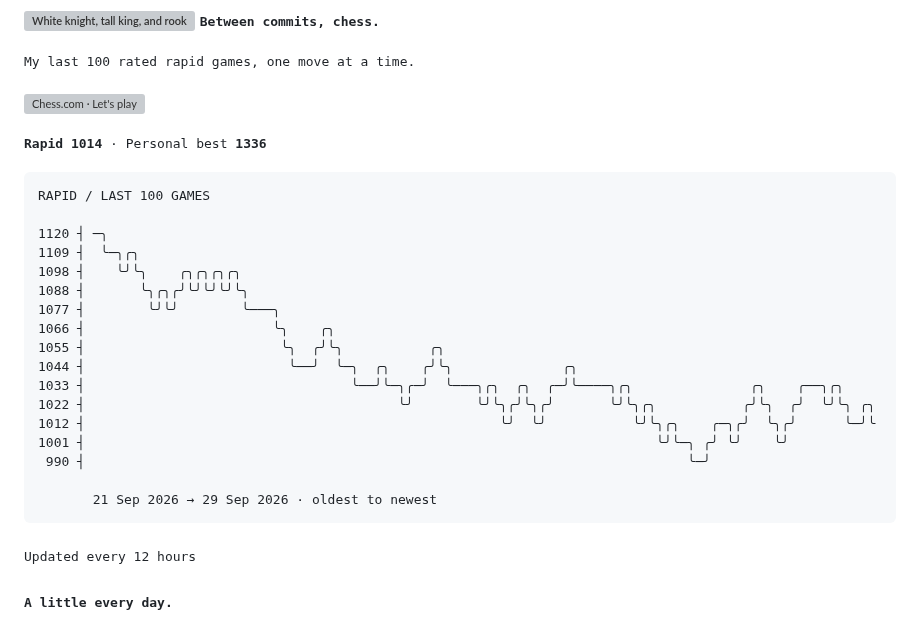
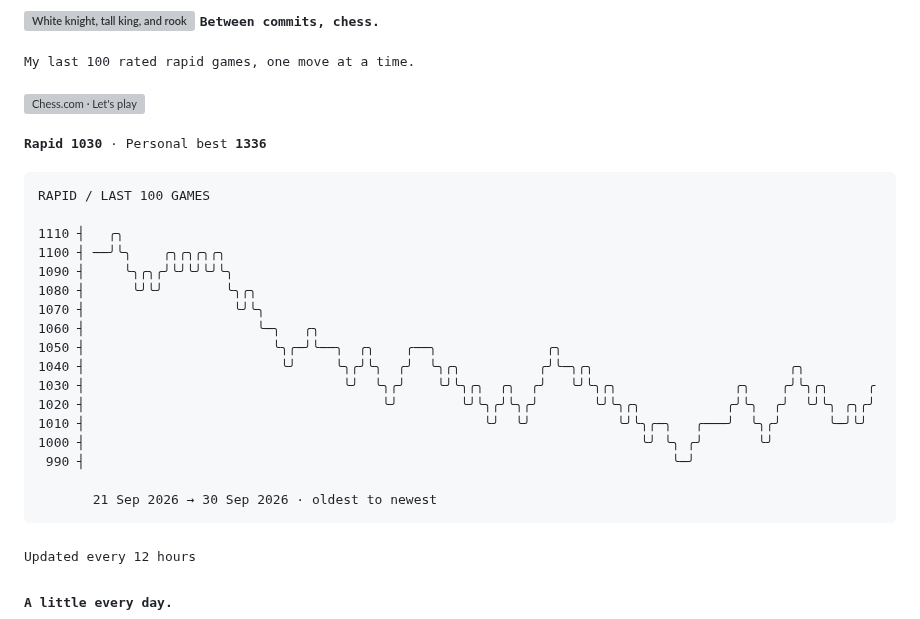
Before and after one commit to TheAmitChandra/TheAmitChandra, a Markdown page: README.md, the part around the change. GitHub-like rendering; grey boxes are pictures that could not be loaded.

Commit message:
Update chess rating history

````diff
--- a/README.md
+++ b/README.md
@@ -35,26 +35,26 @@ offline  probably another game of chess
 [![Chess.com · Let's play](assets/buttons/chess.svg)](https://www.chess.com/member/thegeekyamit)
 
 <!-- CHESS:START -->
-<samp><strong>Rapid 1014</strong> · Personal best <strong>1336</strong></samp>
+<samp><strong>Rapid 1030</strong> · Personal best <strong>1336</strong></samp>
 
 ```text
 RAPID / LAST 100 GAMES
 
-1120 ┤ ─╮
-1109 ┤  ╰─╮╭╮
-1098 ┤    ╰╯╰╮    ╭╮╭╮╭╮╭╮
-1088 ┤       ╰╮╭╮╭╯╰╯╰╯╰╯╰╮
-1077 ┤        ╰╯╰╯        ╰───╮
-1066 ┤                        ╰╮    ╭╮
-1055 ┤                         ╰╮  ╭╯╰╮           ╭╮
-1044 ┤                          ╰──╯  ╰─╮  ╭╮    ╭╯╰╮              ╭╮
-1033 ┤                                  ╰──╯╰─╮╭─╯  ╰───╮╭╮  ╭╮  ╭─╯╰────╮╭╮               ╭╮    ╭──╮╭╮
-1022 ┤                                        ╰╯        ╰╯╰╮╭╯╰╮╭╯       ╰╯╰╮╭╮           ╭╯╰╮  ╭╯  ╰╯╰╮ ╭╮
-1012 ┤                                                     ╰╯  ╰╯           ╰╯╰╮╭╮    ╭─╮╭╯  ╰╮╭╯      ╰─╯╰
-1001 ┤                                                                         ╰╯╰─╮ ╭╯ ╰╯    ╰╯
- 990 ┤                                                                             ╰─╯
+1110 ┤   ╭╮
+1100 ┤ ──╯╰╮    ╭╮╭╮╭╮╭╮
+1090 ┤     ╰╮╭╮╭╯╰╯╰╯╰╯╰╮
+1080 ┤      ╰╯╰╯        ╰╮╭╮
+1070 ┤                   ╰╯╰╮
+1060 ┤                      ╰─╮   ╭╮
+1050 ┤                        ╰╮╭─╯╰──╮  ╭╮    ╭──╮              ╭╮
+1040 ┤                         ╰╯     ╰╮╭╯╰╮  ╭╯  ╰╮╭╮          ╭╯╰─╮╭╮                         ╭╮
+1030 ┤                                 ╰╯  ╰╮╭╯    ╰╯╰╮╭╮  ╭╮  ╭╯   ╰╯╰╮╭╮               ╭╮    ╭╯╰╮╭╮     ╭
+1020 ┤                                      ╰╯        ╰╯╰╮╭╯╰╮╭╯       ╰╯╰╮╭╮           ╭╯╰╮  ╭╯  ╰╯╰╮ ╭╮╭╯
+1010 ┤                                                   ╰╯  ╰╯           ╰╯╰╮╭─╮   ╭───╯  ╰╮╭╯      ╰─╯╰╯
+1000 ┤                                                                       ╰╯ ╰╮ ╭╯       ╰╯
+ 990 ┤                                                                           ╰─╯
 
-       21 Sep 2026 → 29 Sep 2026 · oldest to newest
+       21 Sep 2026 → 30 Sep 2026 · oldest to newest
 ```
 <!-- CHESS:END -->
 
````
